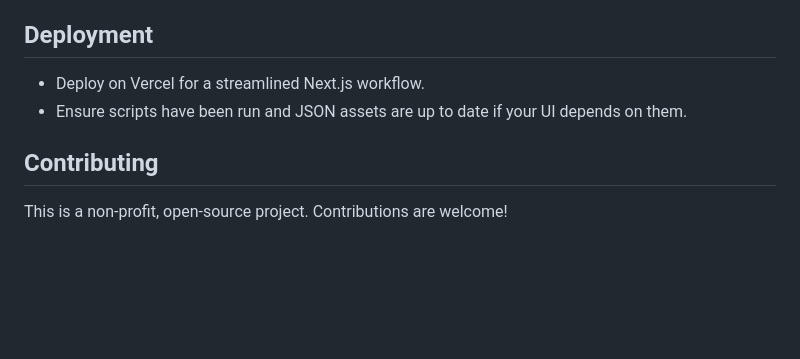
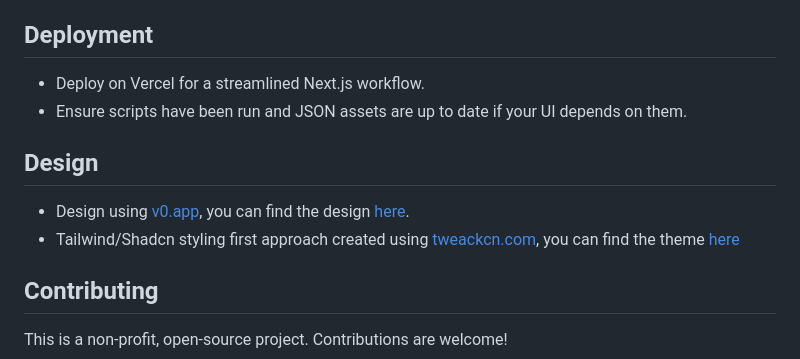
Before and after one commit to Jared-MB/AreWePlaying, a Markdown page: README.md, the part around the change. GitHub-like rendering; blank space fills up the shorter version.

Commit message:
docs: add design section to README with resources
Include links to design tool and theme used for the project

```diff
--- a/README.md
+++ b/README.md
@@ -92,6 +92,11 @@ Tips:
 - Deploy on Vercel for a streamlined Next.js workflow.
 - Ensure scripts have been run and JSON assets are up to date if your UI depends on them.
 
+## Design
+
+- Design using [v0.app](https://v0.app), you can find the design [here](https://v0.app/chat/app-design-with-tailwind-miKE3pwM3zM).
+- Tailwind/Shadcn styling first approach created using [tweackcn.com](https://tweakcn.com/), you can find the theme [here](https://tweakcn.com/themes/cmgyji7c8000604lacuih1zvu)
+
 ## Contributing
 
 This is a non‑profit, open‑source project. Contributions are welcome!
```
